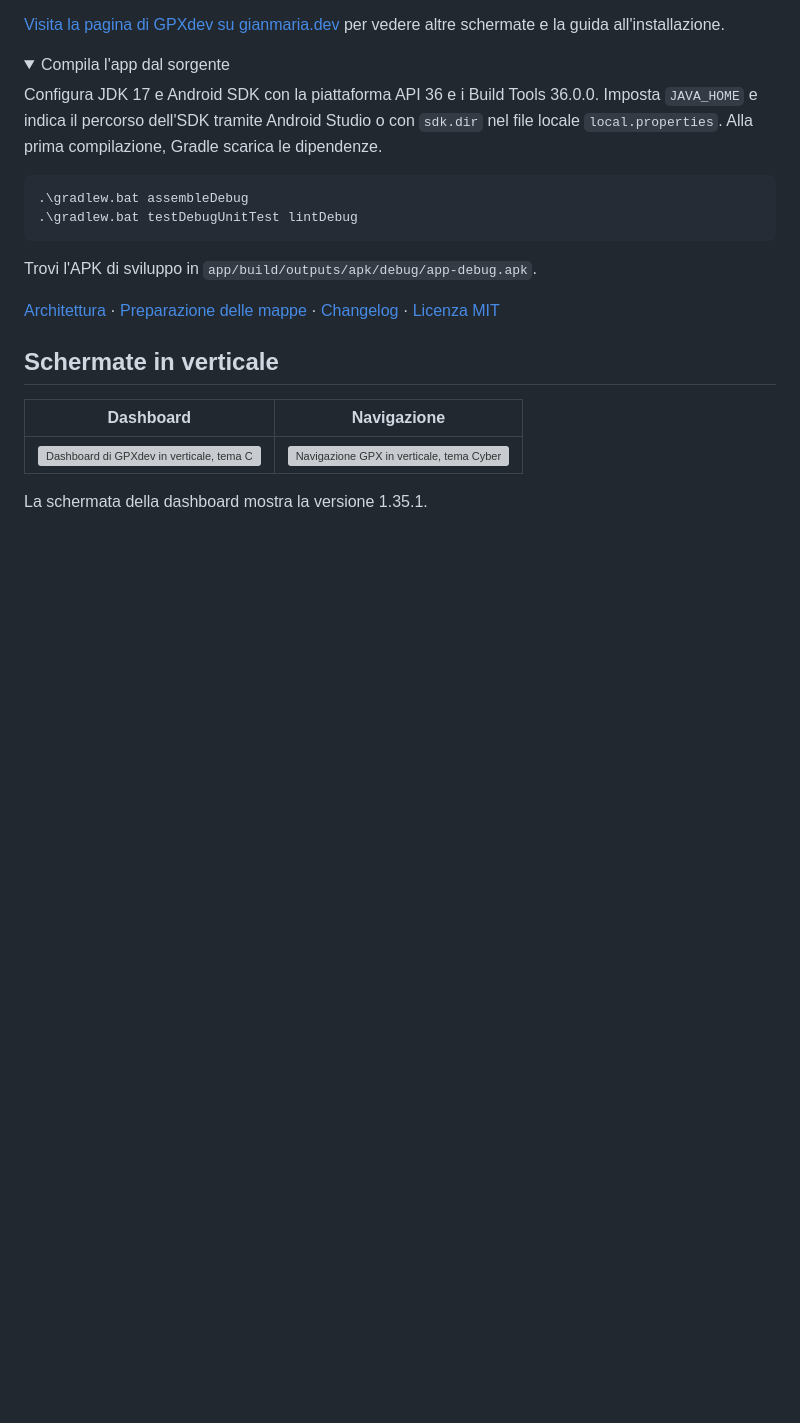
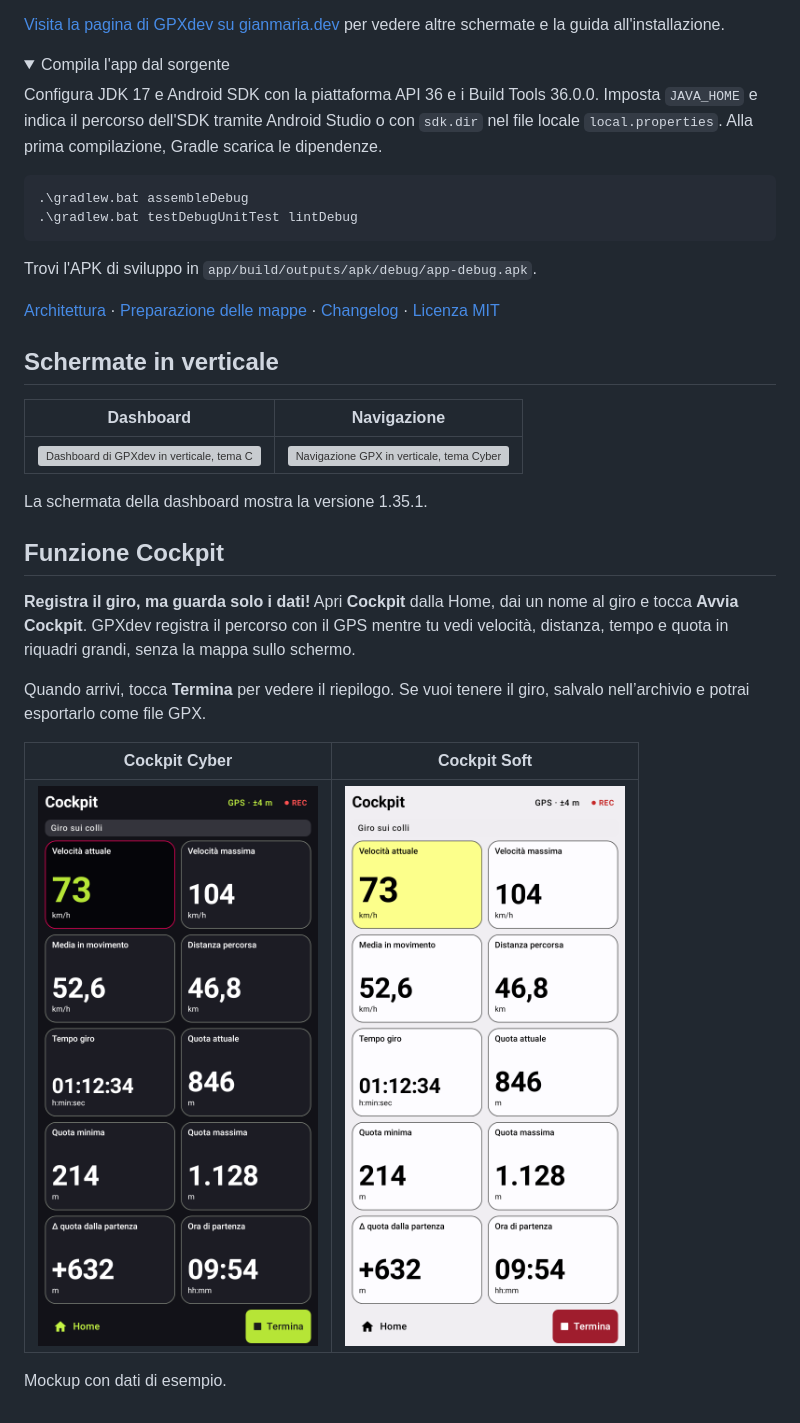
Before and after one commit to Gianmaria9029/GPXdev, a Markdown page: README.md, the part around the change. Drawn GitHub-style; pictures changed too: docs/images/cockpit-cyber-portrait.png (added), docs/images/cockpit-soft-portrait.png (added); folded sections open; blank space fills up the shorter version; grey boxes are pictures that could not be loaded.

Commit message:
Presenta la funzione Cockpit nel README

```diff
--- a/README.md
+++ b/README.md
@@ -51,3 +51,15 @@ Trovi l'APK di sviluppo in `app/build/outputs/apk/debug/app-debug.apk`.
 | <img src="https://gianmaria.dev/assets/img/gpxdev/gpxdev-dashboard-cyber.webp" alt="Dashboard di GPXdev in verticale, tema Cyber" width="280"> | <img src="https://gianmaria.dev/assets/img/gpxdev/gpxdev-navigazione.webp" alt="Navigazione GPX in verticale, tema Cyber" width="280"> |
 
 La schermata della dashboard mostra la versione 1.35.1.
+
+## Funzione Cockpit
+
+**Registra il giro, ma guarda solo i dati!** Apri **Cockpit** dalla Home, dai un nome al giro e tocca **Avvia Cockpit**. GPXdev registra il percorso con il GPS mentre tu vedi velocità, distanza, tempo e quota in riquadri grandi, senza la mappa sullo schermo.
+
+Quando arrivi, tocca **Termina** per vedere il riepilogo. Se vuoi tenere il giro, salvalo nell’archivio e potrai esportarlo come file GPX.
+
+| Cockpit Cyber | Cockpit Soft |
+| :---: | :---: |
+| <img src="docs/images/cockpit-cyber-portrait.png" alt="Mockup del Cockpit in verticale, tema Cyber" width="280"> | <img src="docs/images/cockpit-soft-portrait.png" alt="Mockup del Cockpit in verticale, tema Soft" width="280"> |
+
+Mockup con dati di esempio.
```
